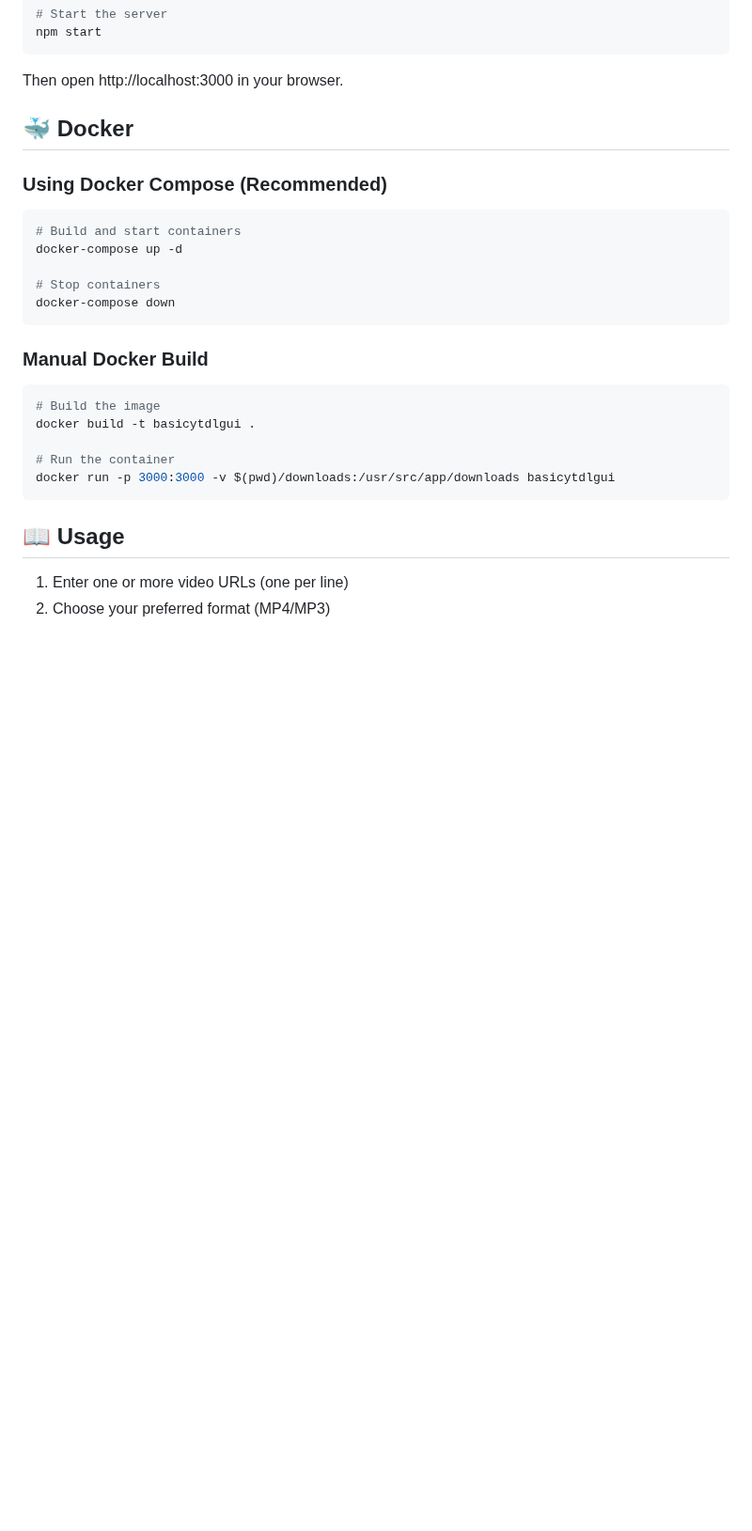
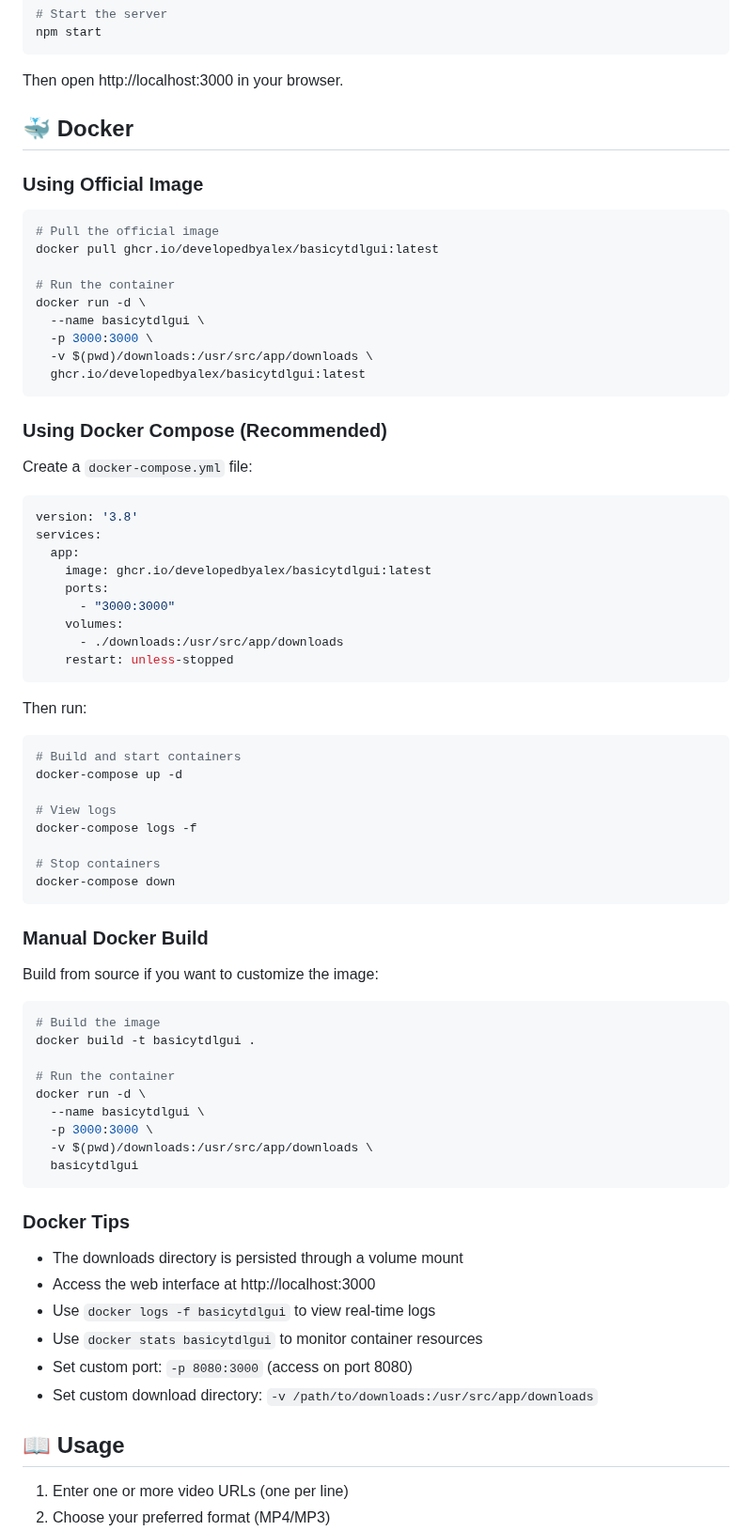
Before and after one commit to developedbyalex/basicYTDLGUI, a Markdown page: README.md, the part around the change. Shown at 94% size. Drawn GitHub-style; blank space fills up the shorter version.

Commit message:
docs: enhance Docker usage documentation with official image instructions

````diff
--- a/README.md
+++ b/README.md
@@ -55,11 +55,44 @@ Then open http://localhost:3000 in your browser.
 
 ## 🐳 Docker
 
+### Using Official Image
+
+```bash
+# Pull the official image
+docker pull ghcr.io/developedbyalex/basicytdlgui:latest
+
+# Run the container
+docker run -d \
+  --name basicytdlgui \
+  -p 3000:3000 \
+  -v $(pwd)/downloads:/usr/src/app/downloads \
+  ghcr.io/developedbyalex/basicytdlgui:latest
+```
+
 ### Using Docker Compose (Recommended)
+
+Create a `docker-compose.yml` file:
+
+```yaml
+version: '3.8'
+services:
+  app:
+    image: ghcr.io/developedbyalex/basicytdlgui:latest
+    ports:
+      - "3000:3000"
+    volumes:
+      - ./downloads:/usr/src/app/downloads
+    restart: unless-stopped
+```
+
+Then run:
 
 ```bash
 # Build and start containers
 docker-compose up -d
+
+# View logs
+docker-compose logs -f
 
 # Stop containers
 docker-compose down
@@ -67,13 +100,28 @@ docker-compose down
 
 ### Manual Docker Build
 
+Build from source if you want to customize the image:
+
 ```bash
 # Build the image
 docker build -t basicytdlgui .
 
 # Run the container
-docker run -p 3000:3000 -v $(pwd)/downloads:/usr/src/app/downloads basicytdlgui
+docker run -d \
+  --name basicytdlgui \
+  -p 3000:3000 \
+  -v $(pwd)/downloads:/usr/src/app/downloads \
+  basicytdlgui
 ```
+
+### Docker Tips
+
+- The downloads directory is persisted through a volume mount
+- Access the web interface at http://localhost:3000
+- Use `docker logs -f basicytdlgui` to view real-time logs
+- Use `docker stats basicytdlgui` to monitor container resources
+- Set custom port: `-p 8080:3000` (access on port 8080)
+- Set custom download directory: `-v /path/to/downloads:/usr/src/app/downloads`
 
 ## 📖 Usage
 
````
